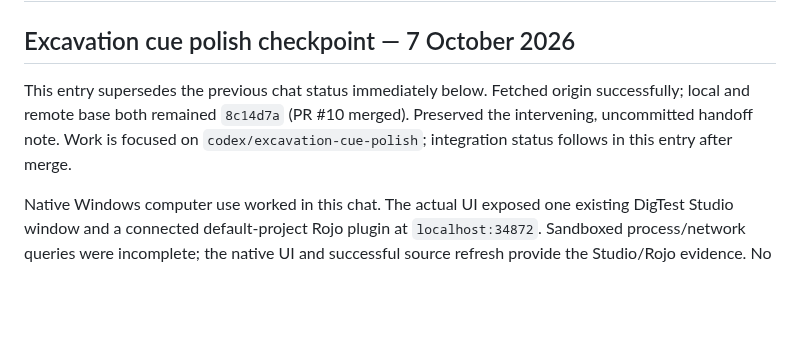
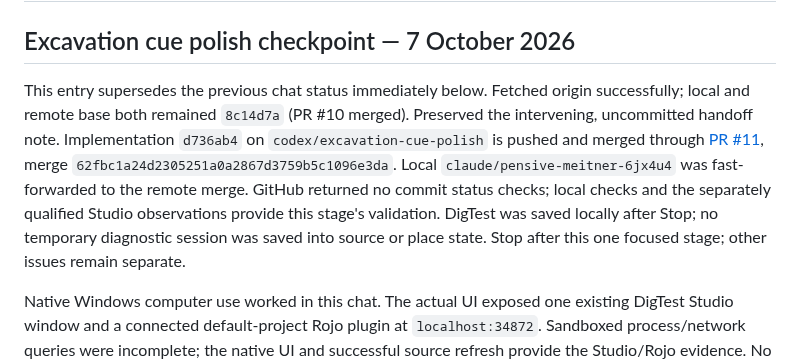
Before and after one commit to hownoms/roblox-dev, a Markdown page: docs/POLISH_HANDOFF.md, the part around the change. Rendered like a GitHub page; blank space fills up the shorter version.

Commit message:
Record excavation cue stage integration and evidence

```diff
--- a/docs/POLISH_HANDOFF.md
+++ b/docs/POLISH_HANDOFF.md
@@ -2,7 +2,7 @@
 
 ## Excavation cue polish checkpoint — 7 October 2026
 
-This entry supersedes the previous chat status immediately below. Fetched origin successfully; local and remote base both remained `8c14d7a` (PR #10 merged). Preserved the intervening, uncommitted handoff note. Work is focused on `codex/excavation-cue-polish`; integration status follows in this entry after merge.
+This entry supersedes the previous chat status immediately below. Fetched origin successfully; local and remote base both remained `8c14d7a` (PR #10 merged). Preserved the intervening, uncommitted handoff note. Implementation `d736ab4` on `codex/excavation-cue-polish` is pushed and merged through [PR #11](https://github.com/hownoms/roblox-dev/pull/11), merge `62fbc1a24d2305251a0a2867d3759b5c1096e3da`. Local `claude/pensive-meitner-6jx4u4` was fast-forwarded to the remote merge. GitHub returned no commit status checks; local checks and the separately qualified Studio observations provide this stage's validation. DigTest was saved locally after Stop; no temporary diagnostic session was saved into source or place state. Stop after this one focused stage; other issues remain separate.
 
 Native Windows computer use worked in this chat. The actual UI exposed one existing DigTest Studio window and a connected default-project Rojo plugin at `localhost:34872`. Sandboxed process/network queries were incomplete; the native UI and successful source refresh provide the Studio/Rojo evidence. No replacement place or alternate port was used.
 
```
